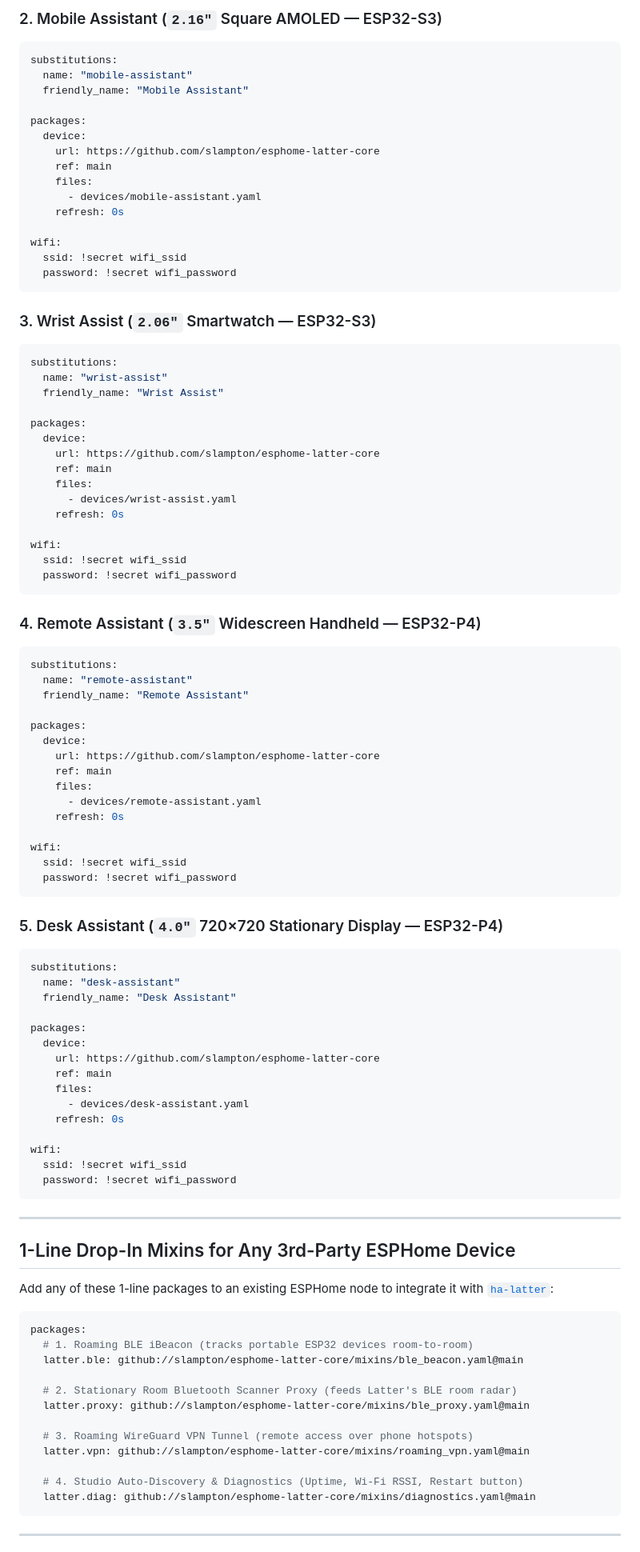
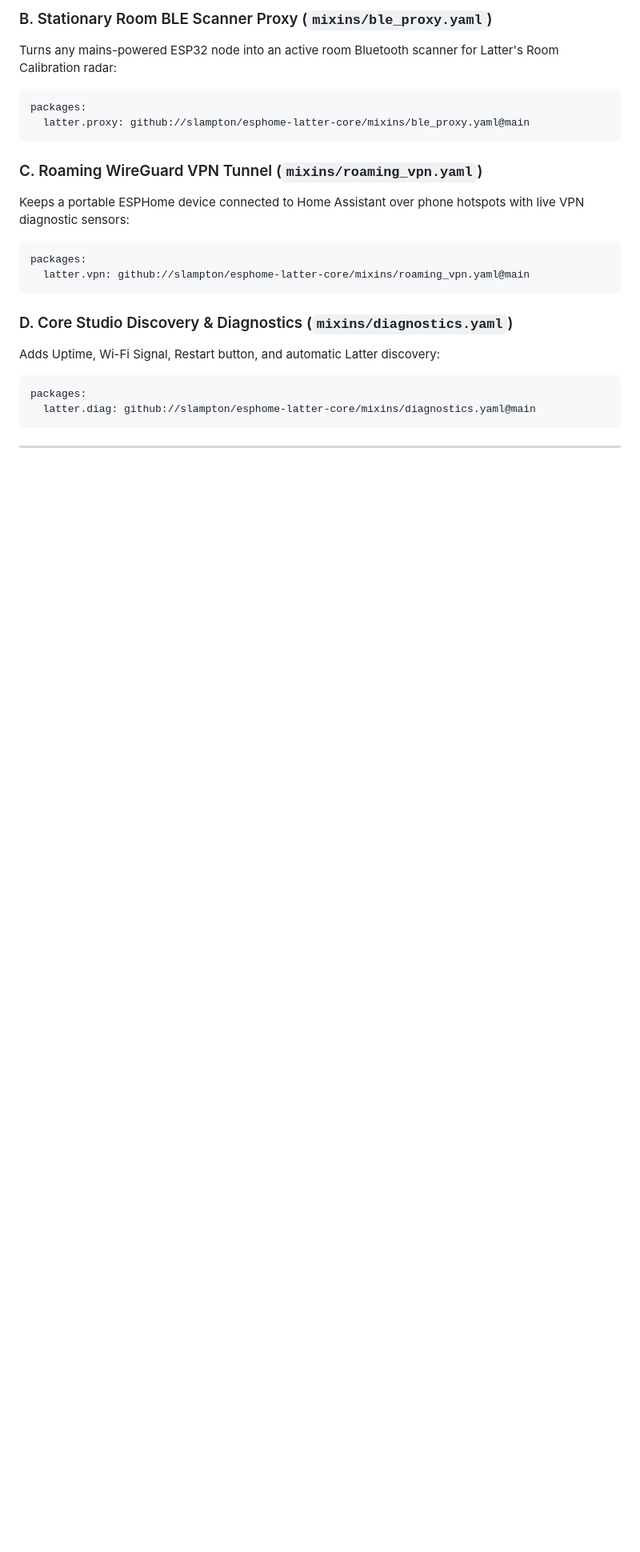
Before and after one commit to slampton/esphome-latter-core, a Markdown page: README.md, the part around one of its changes. Shown at 80% size. Drawn GitHub-style; blank space fills up the shorter version.

````diff
--- a/README.md
+++ b/README.md
@@ -66,99 +50,23 @@ wifi:
 ```
 
-### 2. Mobile Assistant (`2.16"` Square AMOLED — ESP32-S3)
+### B. Stationary Room BLE Scanner Proxy (`mixins/ble_proxy.yaml`)
+Turns any mains-powered ESP32 node into an active room Bluetooth scanner for Latter's Room Calibration radar:
 ```yaml
-substitutions:
-  name: "mobile-assistant"
-  friendly_name: "Mobile Assistant"
-
 packages:
-  device:
-    url: https://github.com/slampton/esphome-latter-core
-    ref: main
-    files:
-      - devices/mobile-assistant.yaml
-    refresh: 0s
-
-wifi:
-  ssid: !secret wifi_ssid
-  password: !secret wifi_password
+  latter.proxy: github://slampton/esphome-latter-core/mixins/ble_proxy.yaml@main
 ```
 
-### 3. Wrist Assist (`2.06"` Smartwatch — ESP32-S3)
+### C. Roaming WireGuard VPN Tunnel (`mixins/roaming_vpn.yaml`)
+Keeps a portable ESPHome device connected to Home Assistant over phone hotspots with live VPN diagnostic sensors:
 ```yaml
-substitutions:
-  name: "wrist-assist"
-  friendly_name: "Wrist Assist"
-
 packages:
-  device:
-    url: https://github.com/slampton/esphome-latter-core
-    ref: main
-    files:
-      - devices/wrist-assist.yaml
-    refresh: 0s
-
-wifi:
-  ssid: !secret wifi_ssid
-  password: !secret wifi_password
+  latter.vpn: github://slampton/esphome-latter-core/mixins/roaming_vpn.yaml@main
 ```
 
-### 4. Remote Assistant (`3.5"` Widescreen Handheld — ESP32-P4)
-```yaml
-substitutions:
-  name: "remote-assistant"
-  friendly_name: "Remote Assistant"
-
-packages:
-  device:
-    url: https://github.com/slampton/esphome-latter-core
-    ref: main
-    files:
-      - devices/remote-assistant.yaml
-    refresh: 0s
-
-wifi:
-  ssid: !secret wifi_ssid
-  password: !secret wifi_password
-```
-
-### 5. Desk Assistant (`4.0"` 720×720 Stationary Display — ESP32-P4)
-```yaml
-substitutions:
-  name: "desk-assistant"
-  friendly_name: "Desk Assistant"
-
-packages:
-  device:
-    url: https://github.com/slampton/esphome-latter-core
-    ref: main
-    files:
-      - devices/desk-assistant.yaml
-    refresh: 0s
-
-wifi:
-  ssid: !secret wifi_ssid
-  password: !secret wifi_password
-```
-
----
-
-## 1-Line Drop-In Mixins for Any 3rd-Party ESPHome Device
-
-Add any of these 1-line packages to an existing ESPHome node to integrate it with [`ha-latter`](https://github.com/slampton/ha-latter):
-
+### D. Core Studio Discovery & Diagnostics (`mixins/diagnostics.yaml`)
+Adds Uptime, Wi-Fi Signal, Restart button, and automatic Latter discovery:
 ```yaml
 packages:
-  # 1. Roaming BLE iBeacon (tracks portable ESP32 devices room-to-room)
-  latter.ble: github://slampton/esphome-latter-core/mixins/ble_beacon.yaml@main
-
-  # 2. Stationary Room Bluetooth Scanner Proxy (feeds Latter's BLE room radar)
-  latter.proxy: github://slampton/esphome-latter-core/mixins/ble_proxy.yaml@main
-
-  # 3. Roaming WireGuard VPN Tunnel (remote access over phone hotspots)
-  latter.vpn: github://slampton/esphome-latter-core/mixins/roaming_vpn.yaml@main
-
-  # 4. Studio Auto-Discovery & Diagnostics (Uptime, Wi-Fi RSSI, Restart button)
   latter.diag: github://slampton/esphome-latter-core/mixins/diagnostics.yaml@main
 ```
 
````
Also changed, not shown: other parts of README.md (+79 -92 lines).
